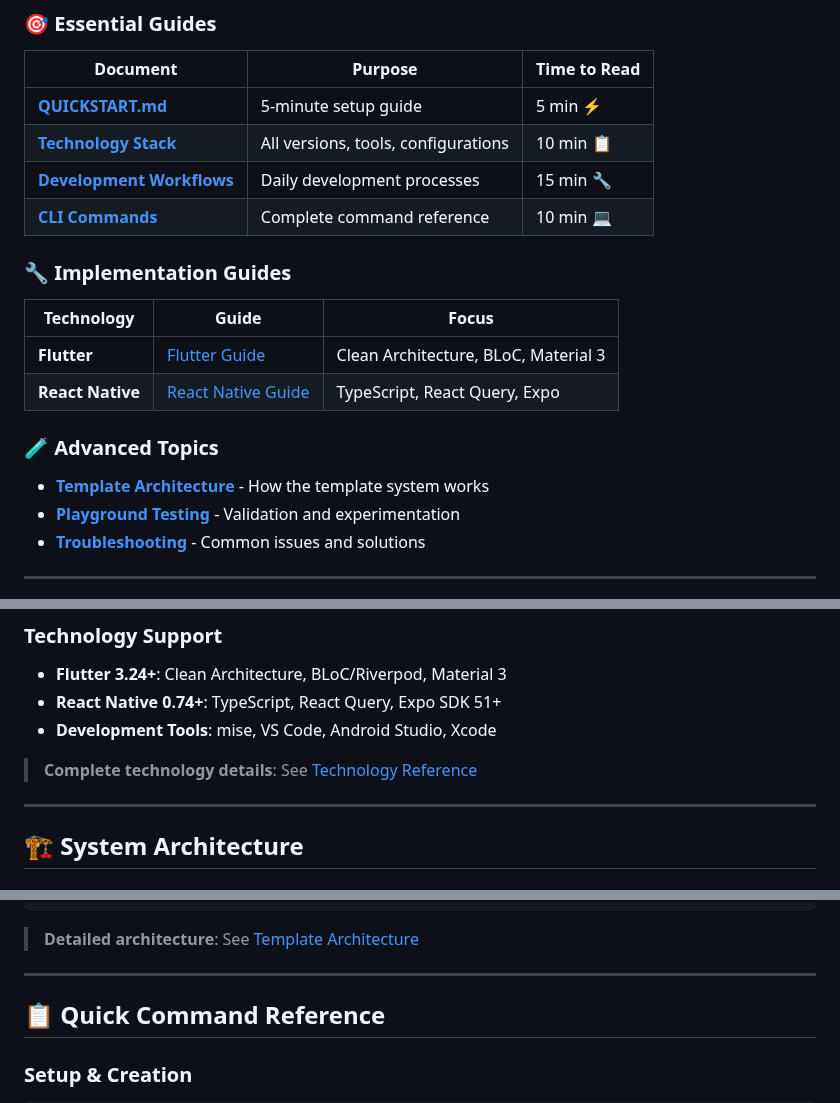
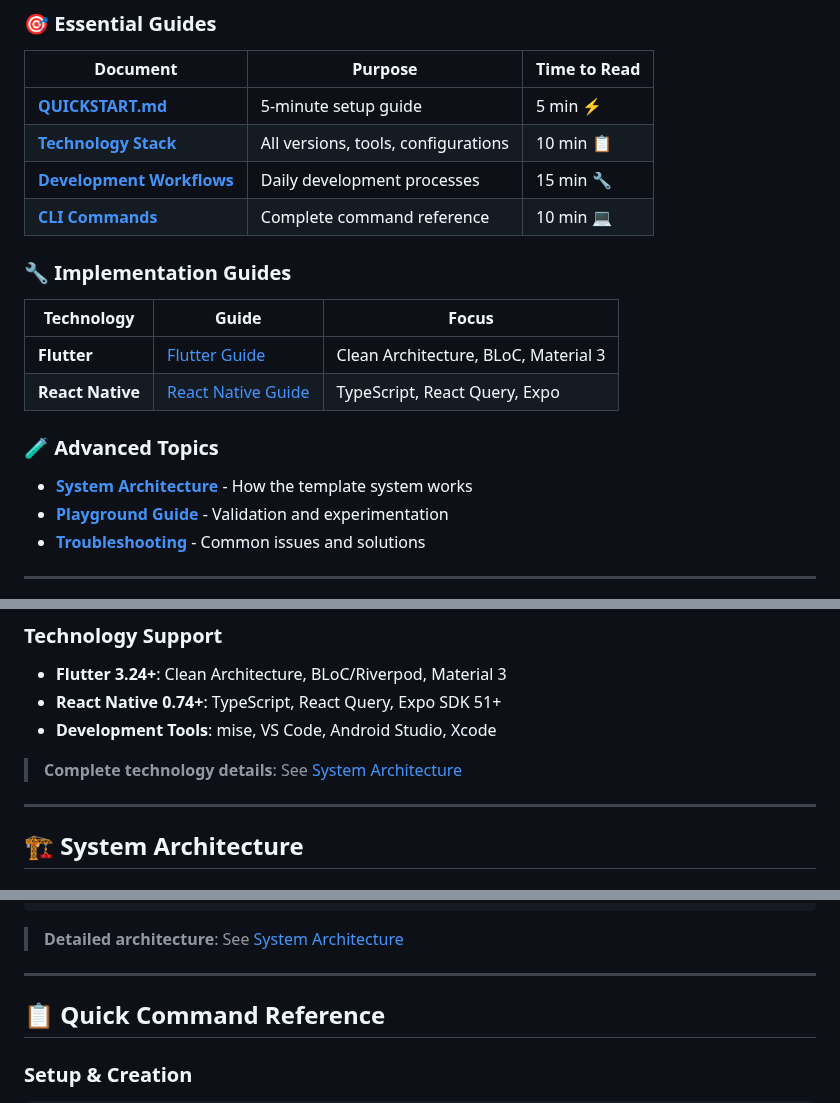
Before and after one commit to 9app/tika-dts, a Markdown page: README.md, 3 parts joined by grey strips. Drawn GitHub-style.

Commit message:
STEP #2 - Fix broken links in documentation files, update references to existing files

````diff
--- a/README.md
+++ b/README.md
@@ -37,8 +37,8 @@ cd my-app && mise run dev
 | **React Native** | [React Native Guide](./templates/rn-expo-mise/GUIDE.md) | TypeScript, React Query, Expo |
 
 ### 🧪 **Advanced Topics**
-- **[Template Architecture](./docs/template-architecture.md)** - How the template system works
-- **[Playground Testing](./playground/TESTING.md)** - Validation and experimentation
+- **[System Architecture](./docs/ARCHITECTURE.md)** - How the template system works
+- **[Playground Guide](./playground/README.md)** - Validation and experimentation
 - **[Troubleshooting](./docs/TROUBLESHOOTING.md)** - Common issues and solutions
 
 ---
@@ -56,7 +56,7 @@ cd my-app && mise run dev
 - **React Native 0.74+**: TypeScript, React Query, Expo SDK 51+
 - **Development Tools**: mise, VS Code, Android Studio, Xcode
 
-> **Complete technology details**: See [Technology Reference](./docs/REFERENCE.md)
+> **Complete technology details**: See [System Architecture](./docs/ARCHITECTURE.md)
 
 ---
 
@@ -89,7 +89,7 @@ tika/
 └── 📝 scripts/                   # Automation scripts
 ```
 
-> **Detailed architecture**: See [Template Architecture](./docs/template-architecture.md)
+> **Detailed architecture**: See [System Architecture](./docs/ARCHITECTURE.md)
 
 ---
 
````
Also changed, not shown: other parts of README.md (+2 -2 lines), QUICKSTART.md (+6 -6 lines), docs/WORKFLOWS.md (+1 -1 lines).
